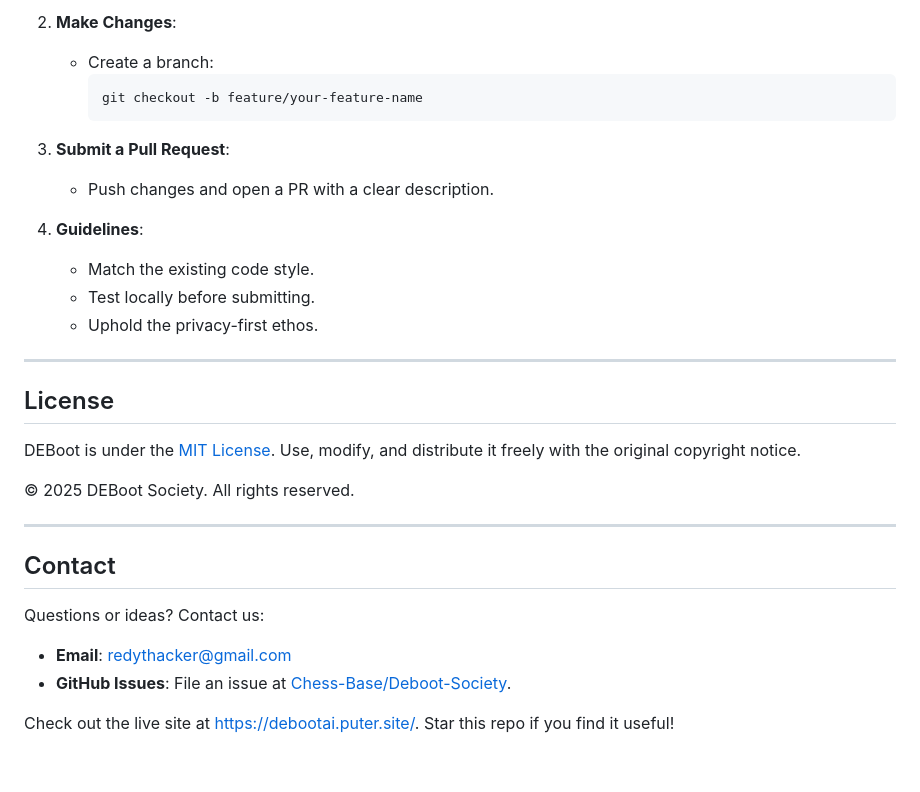
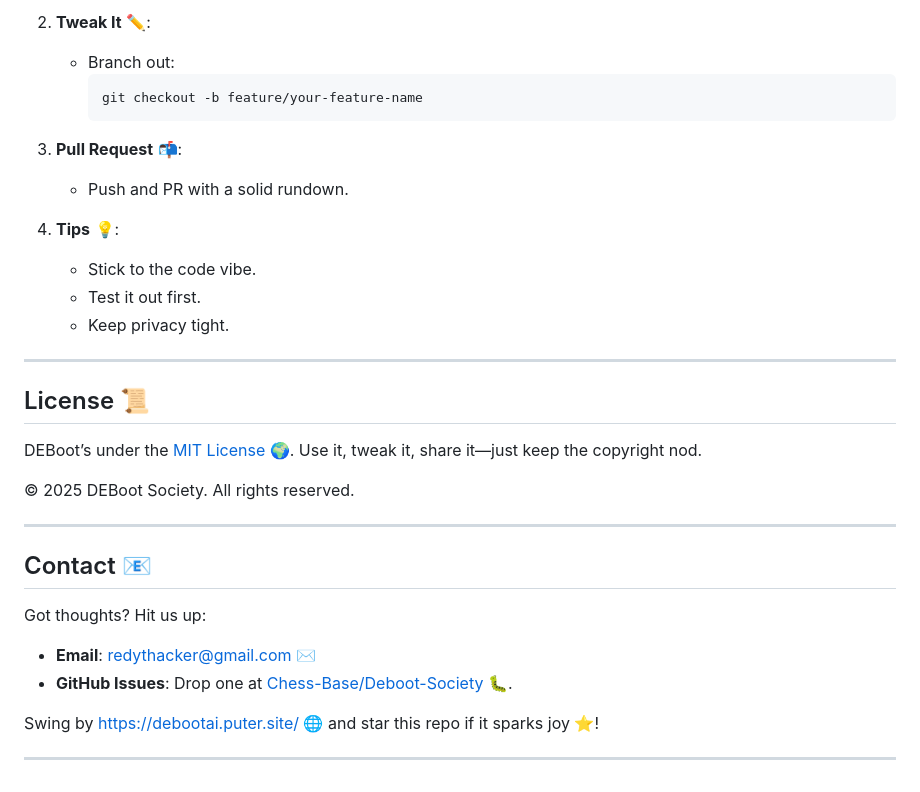
Before and after one commit to Chess-Base/Deboot-Society, a Markdown page: README.md, the part around one of its changes. Rendered like a GitHub page.

````diff
--- a/README.md
+++ b/README.md
@@ -146,32 +143,34 @@ Join us in improving DEBoot:
 
-2. **Make Changes**:
-   - Create a branch:
+2. **Tweak It** ✏️:
+   - Branch out:
      ```bash
      git checkout -b feature/your-feature-name
      ```
 
-3. **Submit a Pull Request**:
-   - Push changes and open a PR with a clear description.
+3. **Pull Request** 📬:
+   - Push and PR with a solid rundown.
 
-4. **Guidelines**:
-   - Match the existing code style.
-   - Test locally before submitting.
-   - Uphold the privacy-first ethos.
+4. **Tips** 💡:
+   - Stick to the code vibe.
+   - Test it out first.
+   - Keep privacy tight.
 
 ---
 
-## License
+## License 📜
 
-DEBoot is under the [MIT License](LICENSE). Use, modify, and distribute it freely with the original copyright notice.
+DEBoot’s under the [MIT License](LICENSE) 🌍. Use it, tweak it, share it—just keep the copyright nod.
 
 © 2025 DEBoot Society. All rights reserved.
 
 ---
 
-## Contact
+## Contact 📧
 
-Questions or ideas? Contact us:
-- **Email**: [redythacker@gmail.com](mailto:redythacker@gmail.com)
-- **GitHub Issues**: File an issue at [Chess-Base/Deboot-Society](https://github.com/Chess-Base/Deboot-Society).
+Got thoughts? Hit us up:
+- **Email**: [redythacker@gmail.com](mailto:redythacker@gmail.com) ✉️
+- **GitHub Issues**: Drop one at [Chess-Base/Deboot-Society](https://github.com/Chess-Base/Deboot-Society) 🐛.
 
-Check out the live site at [https://debootai.puter.site/](https://debootai.puter.site/). Star this repo if you find it useful!
+Swing by [https://debootai.puter.site/](https://debootai.puter.site/) 🌐 and star this repo if it sparks joy ⭐!
+
+---
````
Also changed, not shown: other parts of README.md (+84 -87 lines).
